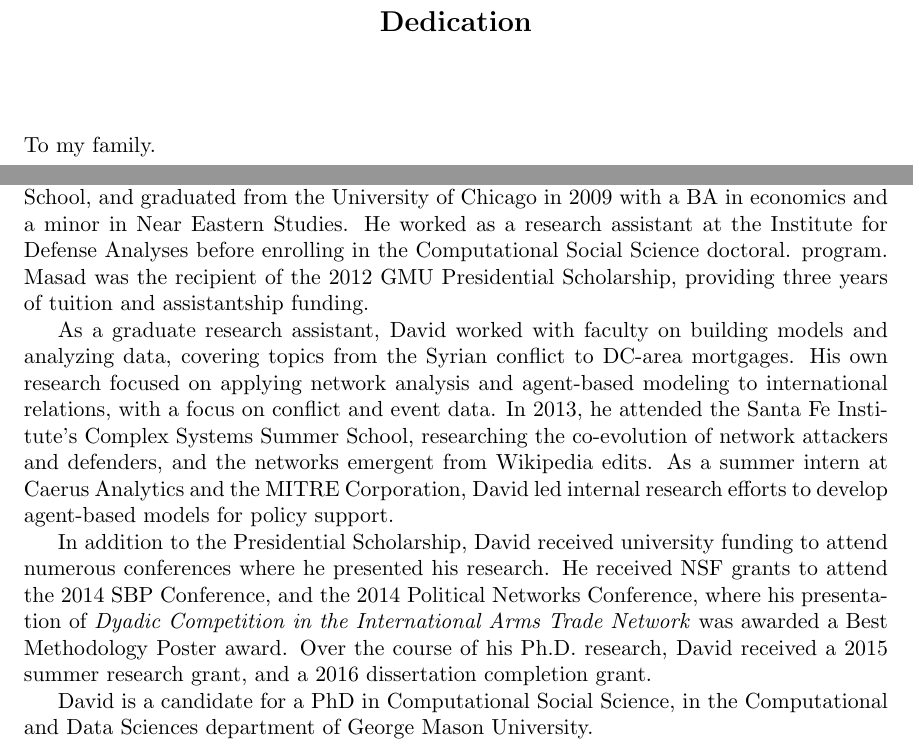
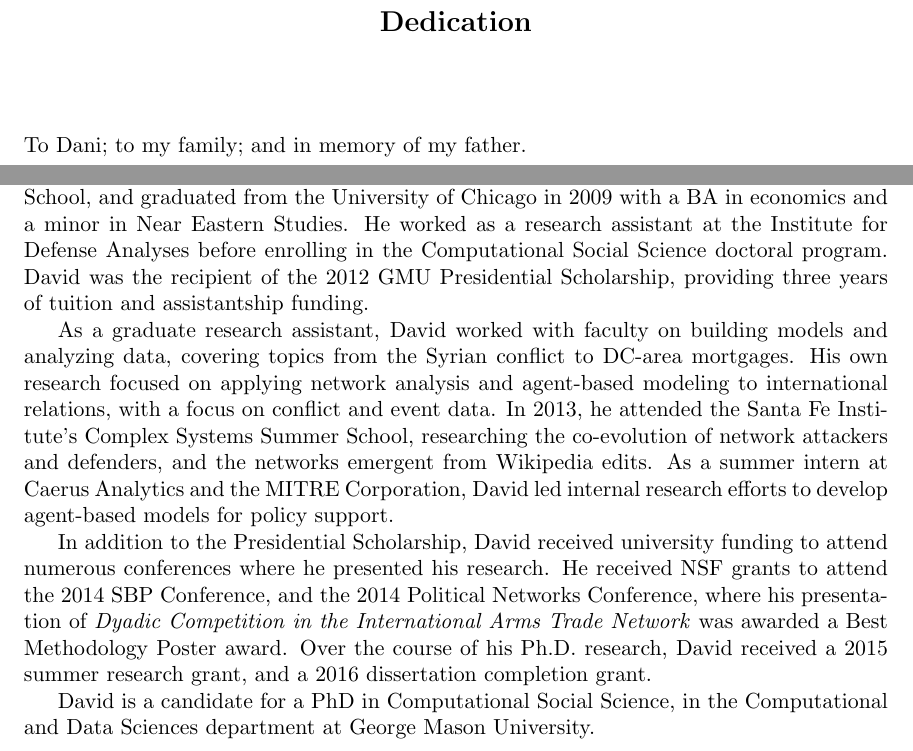
Before and after one commit to dmasad/Agents-In-Conflict, a LaTeX thesis (Dissertation/Masad_Dissertation.tex): two parts of pages 4 and 204 of 204, joined at a grey line, cut so that both start at the same text. Compiled offline with pdfLaTeX.

Commit message:
Tweak bio

```diff
--- a/Dissertation/Masad_Dissertation.tex
+++ b/Dissertation/Masad_Dissertation.tex
@@ -144,7 +144,7 @@
 
 \dedicationpage
 
-\noindent To my family.
+\noindent To Dani; to my family; and in memory of my father.
 
 %%
 %% Acknowledgements
@@ -269,12 +269,12 @@ In addition to providing evidence in support of particular theories and hypothes
 %%
 \cvpage
 
-David Paymar Masad attended the Tel Aviv University Science and Technology High School, and graduated from the University of Chicago in 2009 with a BA in economics and a minor in Near Eastern Studies. He worked as a research assistant at the Institute for Defense Analyses before enrolling in the Computational Social Science doctoral. program. Masad was the recipient of the 2012 GMU Presidential Scholarship, providing three years of tuition and assistantship funding.
+David Paymar Masad attended the Tel Aviv University Science and Technology High School, and graduated from the University of Chicago in 2009 with a BA in economics and a minor in Near Eastern Studies. He worked as a research assistant at the Institute for Defense Analyses before enrolling in the Computational Social Science doctoral program. David was the recipient of the 2012 GMU Presidential Scholarship, providing three years of tuition and assistantship funding.
 
 As a graduate research assistant, David worked with faculty on building models and analyzing data, covering topics from the Syrian conflict to DC-area mortgages. His own research focused on applying network analysis and agent-based modeling to international relations, with a focus on conflict and event data. In 2013, he attended the Santa Fe Institute's Complex Systems Summer School, researching the co-evolution of network attackers and defenders, and the networks emergent from Wikipedia edits. As a summer intern at Caerus Analytics and the MITRE Corporation, David led internal research efforts to develop agent-based models for policy support.
 
 In addition to the Presidential Scholarship, David received university funding to attend numerous conferences where he presented his research. He received NSF grants to attend the 2014 SBP Conference, and the 2014 Political Networks Conference, where his presentation of \emph{Dyadic Competition in the International Arms Trade Network} was awarded a Best Methodology Poster award. Over the course of his Ph.D. research, David received a 2015 summer research grant, and a 2016 dissertation completion grant.
 
-David is a candidate for a PhD in Computational Social Science, in the Computational and Data Sciences department of George Mason University.
+David is a candidate for a PhD in Computational Social Science, in the Computational and Data Sciences department at George Mason University.
 
 \end{document}
```
